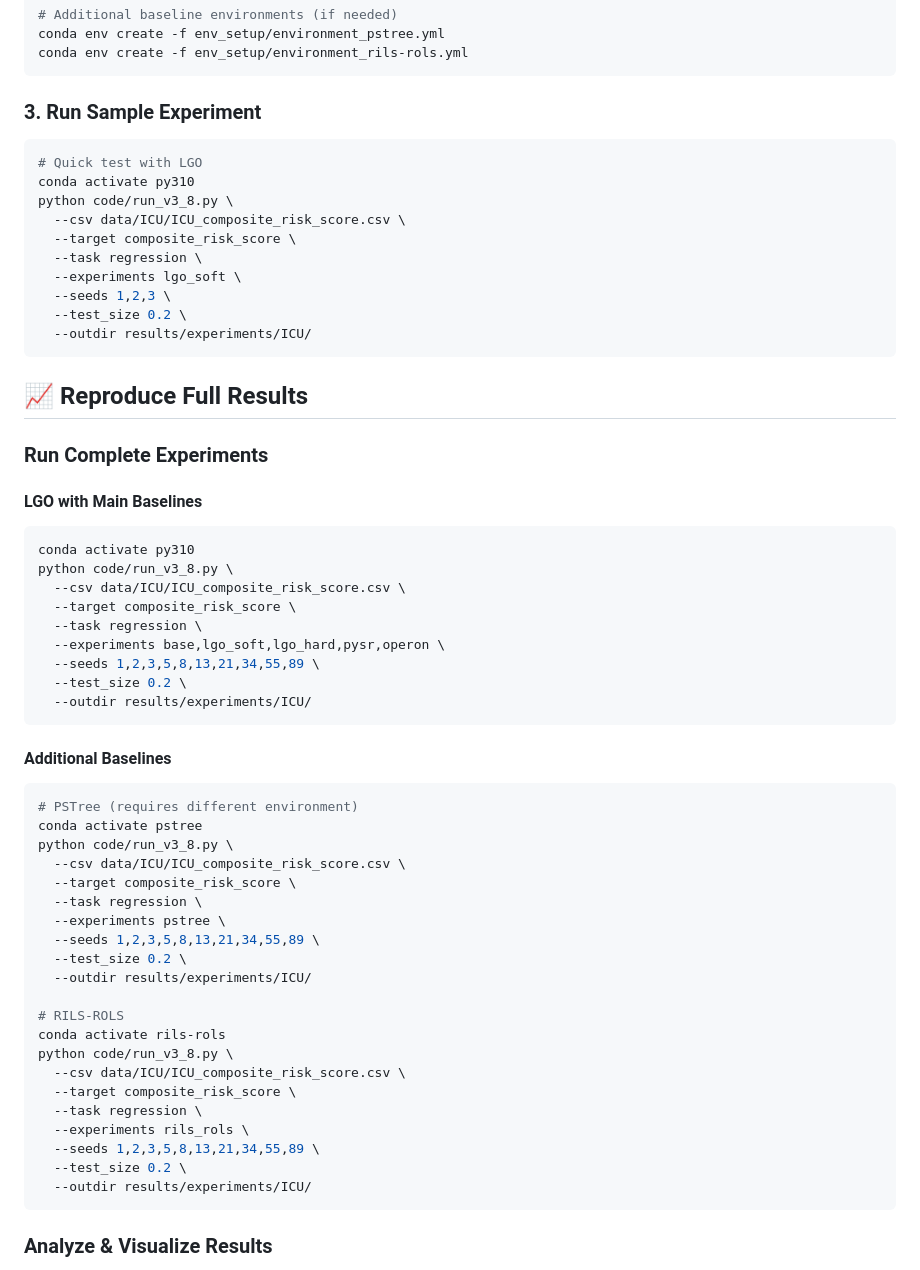
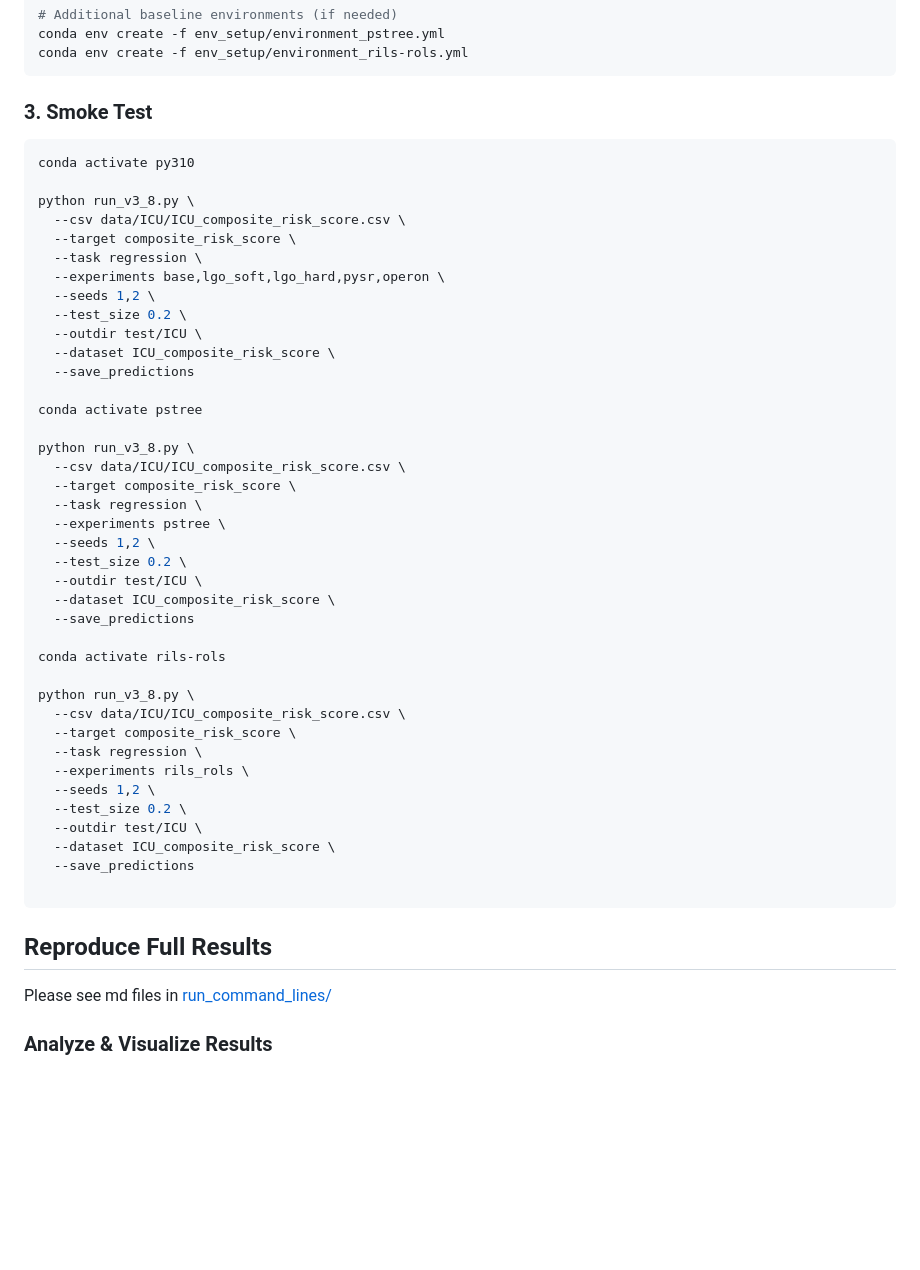
Before and after one commit to oudeng/LGO, a Markdown page: README.md, the part around one of its changes. GitHub-like rendering; blank space fills up the shorter version.

````diff
--- a/README.md
+++ b/README.md
@@ -108,62 +111,53 @@ conda env create -f env_setup/environment_pstree.yml
 conda env create -f env_setup/environment_rils-rols.yml
 ```
 
-### 3. Run Sample Experiment
+### 3. Smoke Test
 
 ```bash
-# Quick test with LGO
 conda activate py310
-python code/run_v3_8.py \
-  --csv data/ICU/ICU_composite_risk_score.csv \
-  --target composite_risk_score \
-  --task regression \
-  --experiments lgo_soft \
-  --seeds 1,2,3 \
-  --test_size 0.2 \
-  --outdir results/experiments/ICU/
-```
 
-## 📈 Reproduce Full Results
-
-### Run Complete Experiments
-
-#### LGO with Main Baselines
-```bash
-conda activate py310
-python code/run_v3_8.py \
+python run_v3_8.py \
   --csv data/ICU/ICU_composite_risk_score.csv \
   --target composite_risk_score \
   --task regression \
   --experiments base,lgo_soft,lgo_hard,pysr,operon \
-  --seeds 1,2,3,5,8,13,21,34,55,89 \
+  --seeds 1,2 \
   --test_size 0.2 \
-  --outdir results/experiments/ICU/
-```
+  --outdir test/ICU \
+  --dataset ICU_composite_risk_score \
+  --save_predictions
 
-#### Additional Baselines
-```bash
-# PSTree (requires different environment)
 conda activate pstree
-python code/run_v3_8.py \
+
+python run_v3_8.py \
   --csv data/ICU/ICU_composite_risk_score.csv \
   --target composite_risk_score \
   --task regression \
   --experiments pstree \
-  --seeds 1,2,3,5,8,13,21,34,55,89 \
+  --seeds 1,2 \
   --test_size 0.2 \
-  --outdir results/experiments/ICU/
+  --outdir test/ICU \
+  --dataset ICU_composite_risk_score \
+  --save_predictions
 
-# RILS-ROLS
 conda activate rils-rols
-python code/run_v3_8.py \
+
+python run_v3_8.py \
   --csv data/ICU/ICU_composite_risk_score.csv \
   --target composite_risk_score \
   --task regression \
   --experiments rils_rols \
-  --seeds 1,2,3,5,8,13,21,34,55,89 \
+  --seeds 1,2 \
   --test_size 0.2 \
-  --outdir results/experiments/ICU/
+  --outdir test/ICU \
+  --dataset ICU_composite_risk_score \
+  --save_predictions
+
 ```
+
+## Reproduce Full Results
+
+Please see md files in [run_command_lines/](run_command_lines/)
 
 ### Analyze & Visualize Results
 
````
Also changed, not shown: other parts of README.md (+44 -199 lines).
